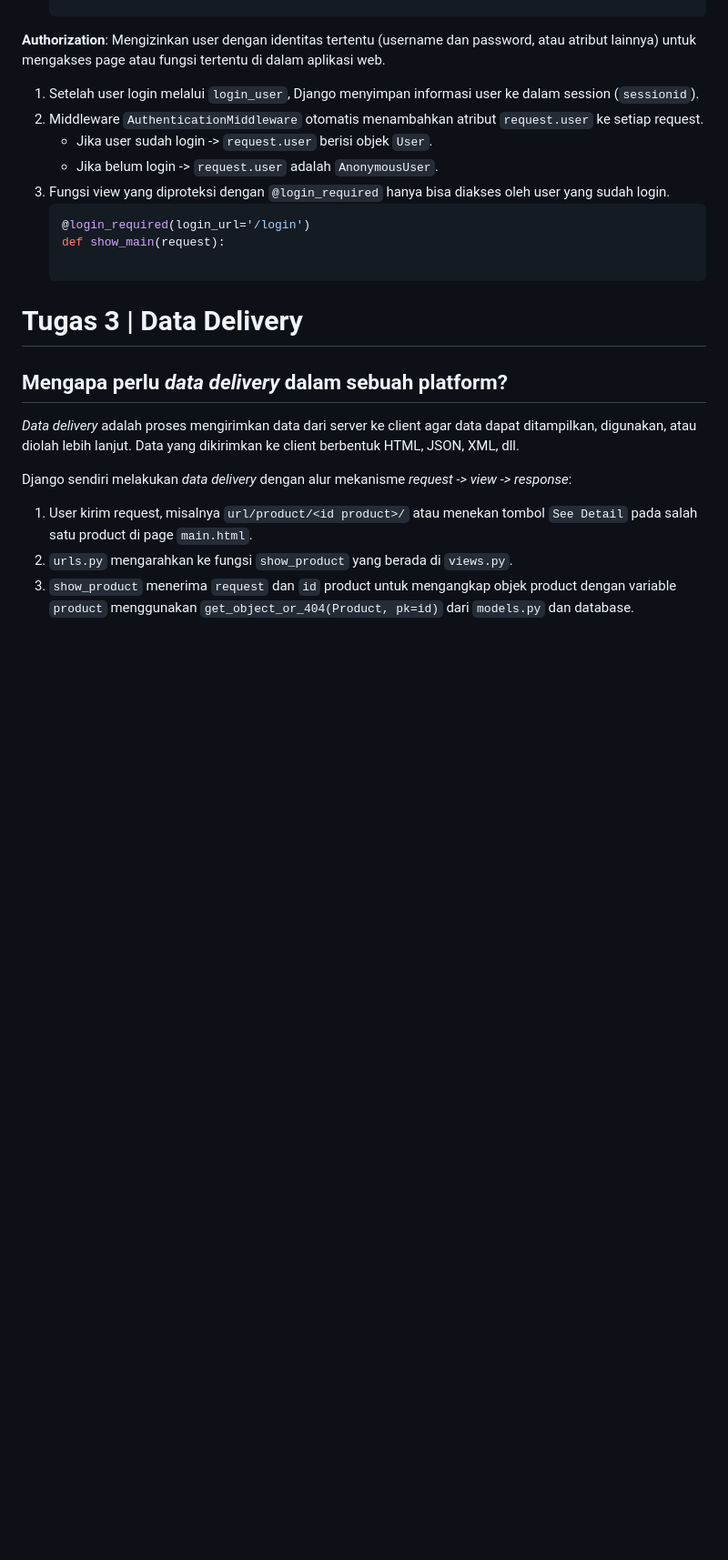
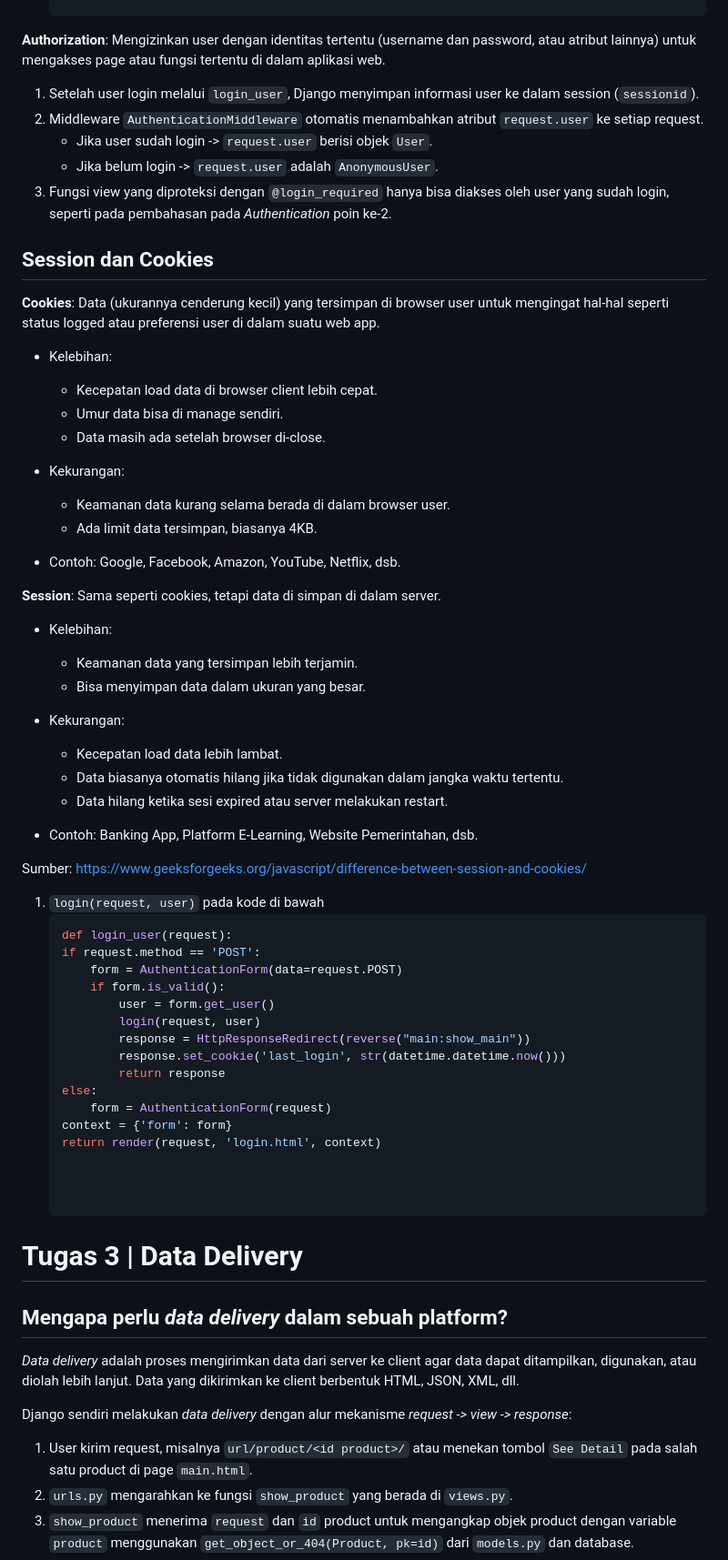
Before and after one commit to ariefsolomon/goalgear, a Markdown page: README.md, the part around one of its changes. Shown at 91% size. Drawn GitHub-style; blank space fills up the shorter version.

````diff
--- a/README.md
+++ b/README.md
@@ -59,10 +59,55 @@ goalgear [PWS]: https://muhammad-arief41-goalgear.pbp.cs.ui.ac.id
 2. Middleware `AuthenticationMiddleware` otomatis menambahkan atribut `request.user` ke setiap request.
    - Jika user sudah login -> `request.user` berisi objek `User`.
    - Jika belum login -> `request.user` adalah `AnonymousUser`.
-3. Fungsi view yang diproteksi dengan `@login_required` hanya bisa diakses oleh user yang sudah login.
-   ```python
-   @login_required(login_url='/login')
-   def show_main(request):
+3. Fungsi view yang diproteksi dengan `@login_required` hanya bisa diakses oleh user yang sudah login, seperti pada pembahasan pada _Authentication_ poin ke-2.
+
+## Session dan Cookies
+
+**Cookies**: Data (ukurannya cenderung kecil) yang tersimpan di browser user untuk mengingat hal-hal seperti status logged atau preferensi user di dalam suatu web app.
+
+- Kelebihan:
+    - Kecepatan load data di browser client lebih cepat.
+    - Umur data bisa di manage sendiri.
+    - Data masih ada setelah browser di-close.
+
+- Kekurangan:
+    - Keamanan data kurang selama berada di dalam browser user.
+    - Ada limit data tersimpan, biasanya 4KB.
+
+- Contoh: Google, Facebook, Amazon, YouTube, Netflix, dsb.
+
+**Session**: Sama seperti cookies, tetapi data di simpan di dalam server.
+
+- Kelebihan:
+    - Keamanan data yang tersimpan lebih terjamin.
+    - Bisa menyimpan data dalam ukuran yang besar.
+
+- Kekurangan:
+    - Kecepatan load data lebih lambat.
+    - Data biasanya otomatis hilang jika tidak digunakan dalam jangka waktu tertentu.
+    - Data hilang ketika sesi expired atau server melakukan restart.
+
+- Contoh: Banking App, Platform E-Learning, Website Pemerintahan, dsb.
+
+Sumber: https://www.geeksforgeeks.org/javascript/difference-between-session-and-cookies/
+
+1. `login(request, user)` pada kode di bawah
+    ```python
+    def login_user(request):
+    if request.method == 'POST':
+        form = AuthenticationForm(data=request.POST)
+        if form.is_valid():
+            user = form.get_user()
+            login(request, user)
+            response = HttpResponseRedirect(reverse("main:show_main"))
+            response.set_cookie('last_login', str(datetime.datetime.now()))
+            return response
+    else:
+        form = AuthenticationForm(request)
+    context = {'form': form}
+    return render(request, 'login.html', context)
+
+
 
 # Tugas 3 | Data Delivery
 
````
Also changed, not shown: other parts of README.md (+3 -3 lines).
